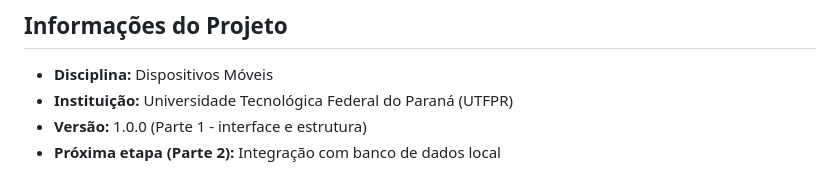
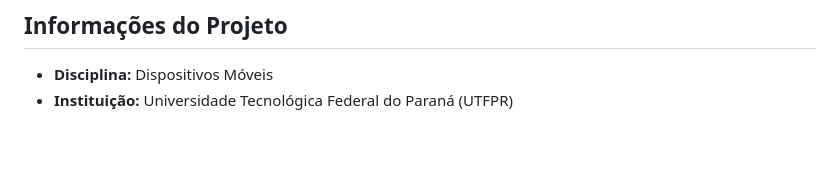
Before and after one commit to Pasblinn/stride-app, a Markdown page: README.md, the part around the change. Drawn GitHub-style; blank space fills up the shorter version.

Commit message:
Reestruturar o readme e documentação

```diff
--- a/README.md
+++ b/README.md
@@ -167,5 +167,3 @@ Ou cadastre-se como um novo usuário pela tela de cadastro.
 
 - **Disciplina:** Dispositivos Móveis
 - **Instituição:** Universidade Tecnológica Federal do Paraná (UTFPR)
-- **Versão:** 1.0.0 (Parte 1 - interface e estrutura)
-- **Próxima etapa (Parte 2):** Integração com banco de dados local
```
